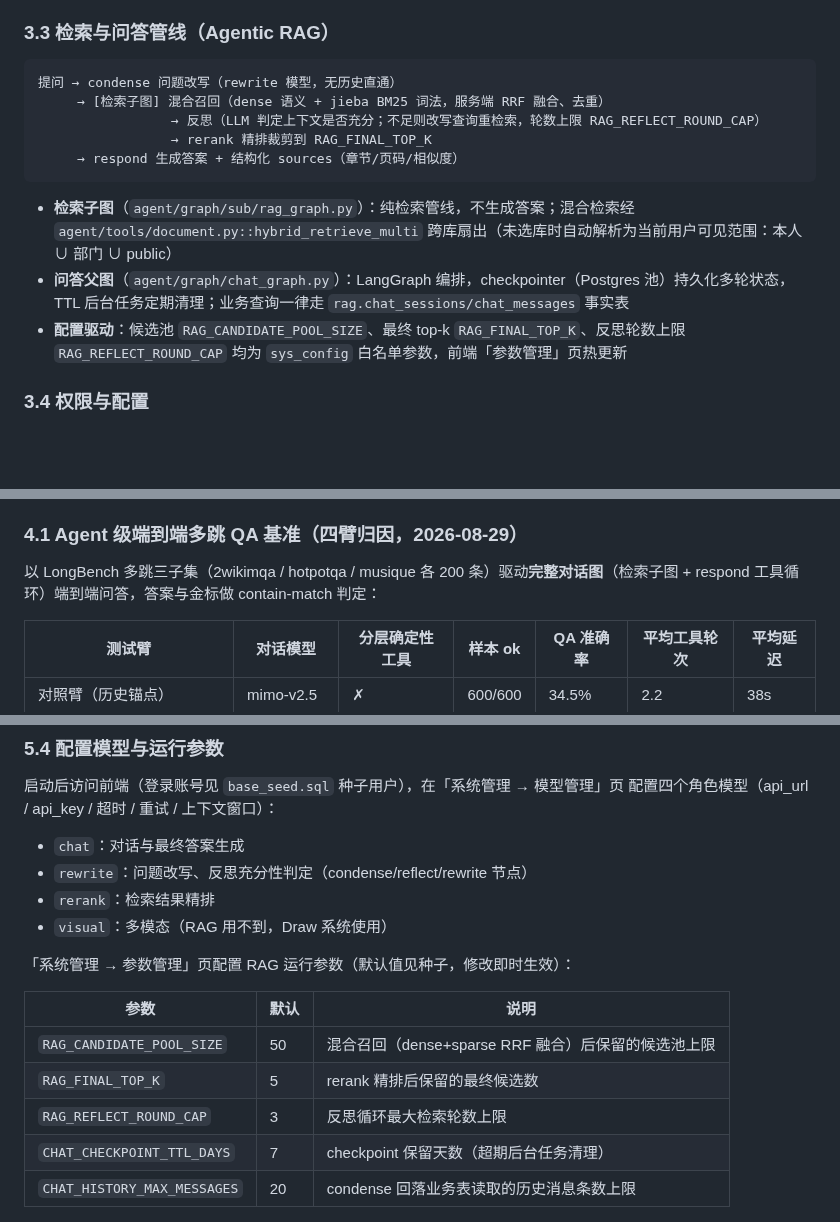
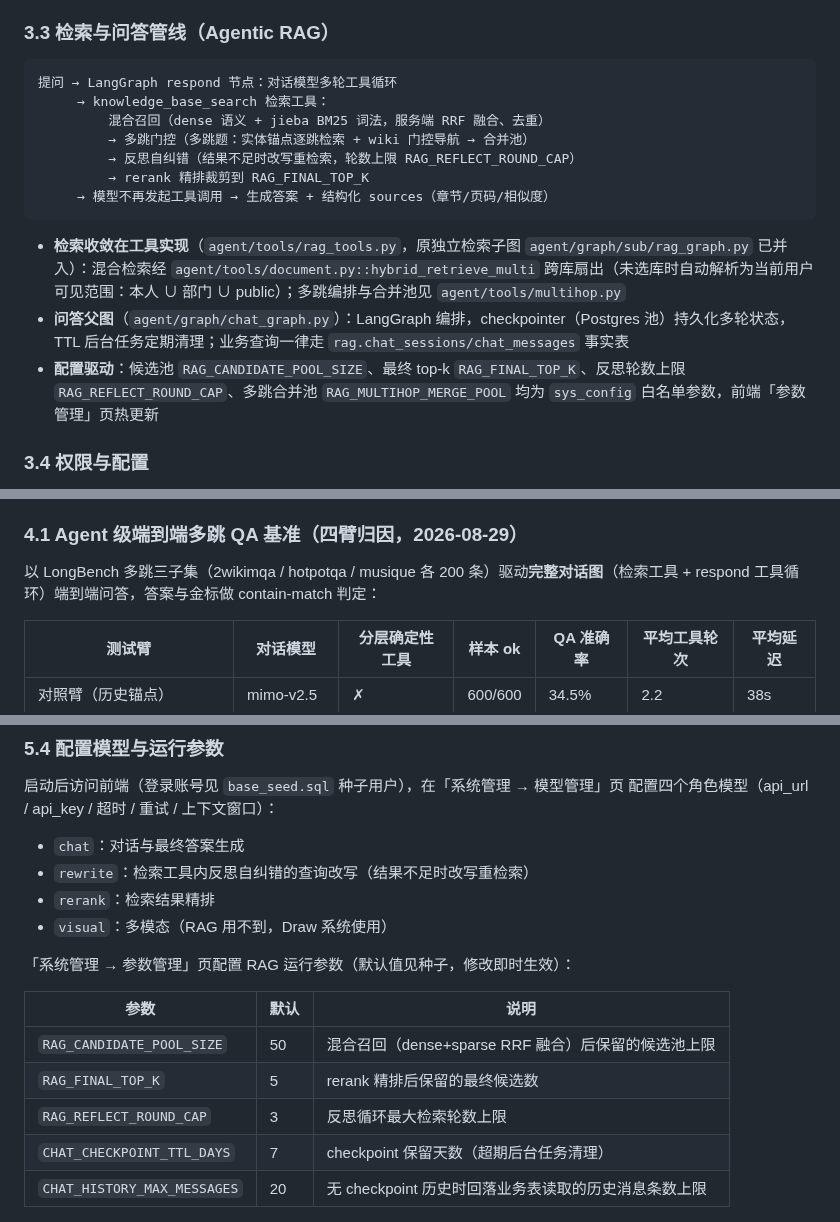
Before and after one commit to mxr-vector/mxr-multi-agent-service, a Markdown page: readme/RAG.md, 3 parts joined by grey strips. Rendered like a GitHub page; blank space fills up the shorter version.

Commit message:
refactor(rag): 重构检索与问答管线架构
- 将独立检索子图并入检索工具实现，统一在 agent/tools/rag_tools.py 中管理
- 引入 LangGraph respond 节点实现对话模型多轮工具循环
- 添加多跳门控功能，支持实体锚点逐跳检索与 wiki 门控导航
- 实现反思自纠错机制，在结果不足时自动改写查询重检索
- 更新文档描述，明确检索收敛在工具实现中的作用流程
- 调整 rewrite 模型职责，专注于检索工具内的查询改写逻辑
- 修改配置参数说明，增加多跳合并池参数配置选项

````diff
--- a/readme/RAG.md
+++ b/readme/RAG.md
@@ -65,16 +65,18 @@ PostgreSQL 作为关系型知识库持久化维护，也便于经过向量块命
 ### 3.3 检索与问答管线（Agentic RAG）
 
 ```
-提问 → condense 问题改写（rewrite 模型，无历史直通）
-     → [检索子图] 混合召回（dense 语义 + jieba BM25 词法，服务端 RRF 融合、去重）
-                 → 反思（LLM 判定上下文是否充分；不足则改写查询重检索，轮数上限 RAG_REFLECT_ROUND_CAP）
-                 → rerank 精排裁剪到 RAG_FINAL_TOP_K
-     → respond 生成答案 + 结构化 sources（章节/页码/相似度）
+提问 → LangGraph respond 节点：对话模型多轮工具循环
+     → knowledge_base_search 检索工具：
+         混合召回（dense 语义 + jieba BM25 词法，服务端 RRF 融合、去重）
+         → 多跳门控（多跳题：实体锚点逐跳检索 + wiki 门控导航 → 合并池）
+         → 反思自纠错（结果不足时改写重检索，轮数上限 RAG_REFLECT_ROUND_CAP）
+         → rerank 精排裁剪到 RAG_FINAL_TOP_K
+     → 模型不再发起工具调用 → 生成答案 + 结构化 sources（章节/页码/相似度）
 ```
 
-- **检索子图**（`agent/graph/sub/rag_graph.py`）：纯检索管线，不生成答案；混合检索经 `agent/tools/document.py::hybrid_retrieve_multi` 跨库扇出（未选库时自动解析为当前用户可见范围：本人 ∪ 部门 ∪ public）
+- **检索收敛在工具实现**（`agent/tools/rag_tools.py`，原独立检索子图 `agent/graph/sub/rag_graph.py` 已并入）：混合检索经 `agent/tools/document.py::hybrid_retrieve_multi` 跨库扇出（未选库时自动解析为当前用户可见范围：本人 ∪ 部门 ∪ public）；多跳编排与合并池见 `agent/tools/multihop.py`
 - **问答父图**（`agent/graph/chat_graph.py`）：LangGraph 编排，checkpointer（Postgres 池）持久化多轮状态，TTL 后台任务定期清理；业务查询一律走 `rag.chat_sessions/chat_messages` 事实表
-- **配置驱动**：候选池 `RAG_CANDIDATE_POOL_SIZE`、最终 top-k `RAG_FINAL_TOP_K`、反思轮数上限 `RAG_REFLECT_ROUND_CAP` 均为 `sys_config` 白名单参数，前端「参数管理」页热更新
+- **配置驱动**：候选池 `RAG_CANDIDATE_POOL_SIZE`、最终 top-k `RAG_FINAL_TOP_K`、反思轮数上限 `RAG_REFLECT_ROUND_CAP`、多跳合并池 `RAG_MULTIHOP_MERGE_POOL` 均为 `sys_config` 白名单参数，前端「参数管理」页热更新
 
 ### 3.4 权限与配置
 
@@ -121,7 +123,7 @@ PostgreSQL 作为关系型知识库持久化维护，也便于经过向量块命
 
 ### 4.1 Agent 级端到端多跳 QA 基准（四臂归因，2026-08-29）
 
-以 LongBench 多跳三子集（2wikimqa / hotpotqa / musique 各 200 条）驱动**完整对话图**（检索子图 + respond 工具循环）端到端问答，答案与金标做 contain-match 判定：
+以 LongBench 多跳三子集（2wikimqa / hotpotqa / musique 各 200 条）驱动**完整对话图**（检索工具 + respond 工具循环）端到端问答，答案与金标做 contain-match 判定：
 
 | 测试臂 | 对话模型 | 分层确定性工具 | 样本 ok | QA 准确率 | 平均工具轮次 | 平均延迟 |
 |--|--|--|--|--|--|--|
@@ -191,7 +193,7 @@ psql -U postgres -d multi_agent_db -f readme/sql/base_seed.sql       # 种子：
 配置四个角色模型（api_url / api_key / 超时 / 重试 / 上下文窗口）：
 
 - `chat`：对话与最终答案生成
-- `rewrite`：问题改写、反思充分性判定（condense/reflect/rewrite 节点）
+- `rewrite`：检索工具内反思自纠错的查询改写（结果不足时改写重检索）
 - `rerank`：检索结果精排
 - `visual`：多模态（RAG 用不到，Draw 系统使用）
 
@@ -203,7 +205,7 @@ psql -U postgres -d multi_agent_db -f readme/sql/base_seed.sql       # 种子：
 | `RAG_FINAL_TOP_K` | 5 | rerank 精排后保留的最终候选数 |
 | `RAG_REFLECT_ROUND_CAP` | 3 | 反思循环最大检索轮数上限 |
 | `CHAT_CHECKPOINT_TTL_DAYS` | 7 | checkpoint 保留天数（超期后台任务清理） |
-| `CHAT_HISTORY_MAX_MESSAGES` | 20 | condense 回落业务表读取的历史消息条数上限 |
+| `CHAT_HISTORY_MAX_MESSAGES` | 20 | 无 checkpoint 历史时回落业务表读取的历史消息条数上限 |
 
 ![model_config.png](./assets/images/model_config.png)
 
````
